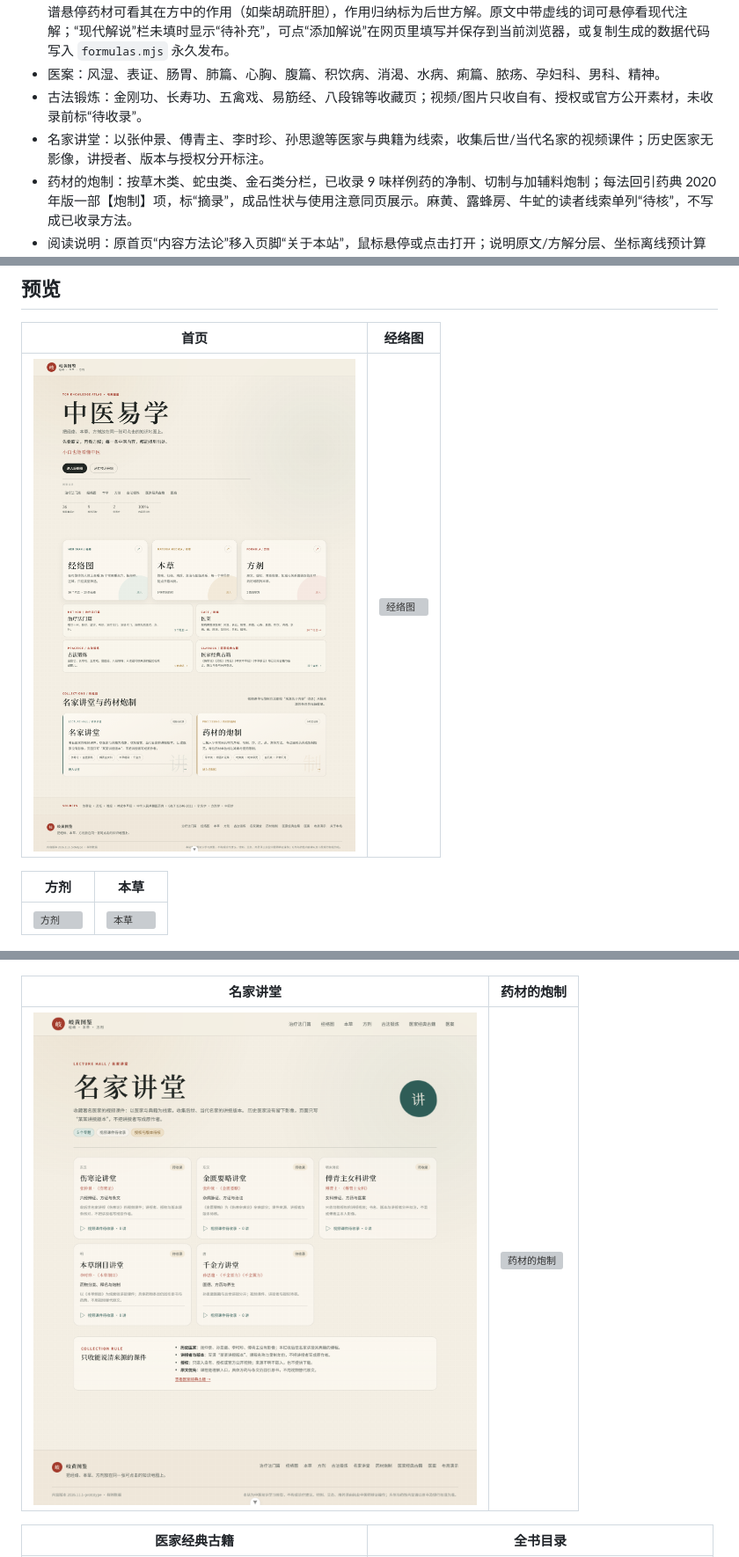
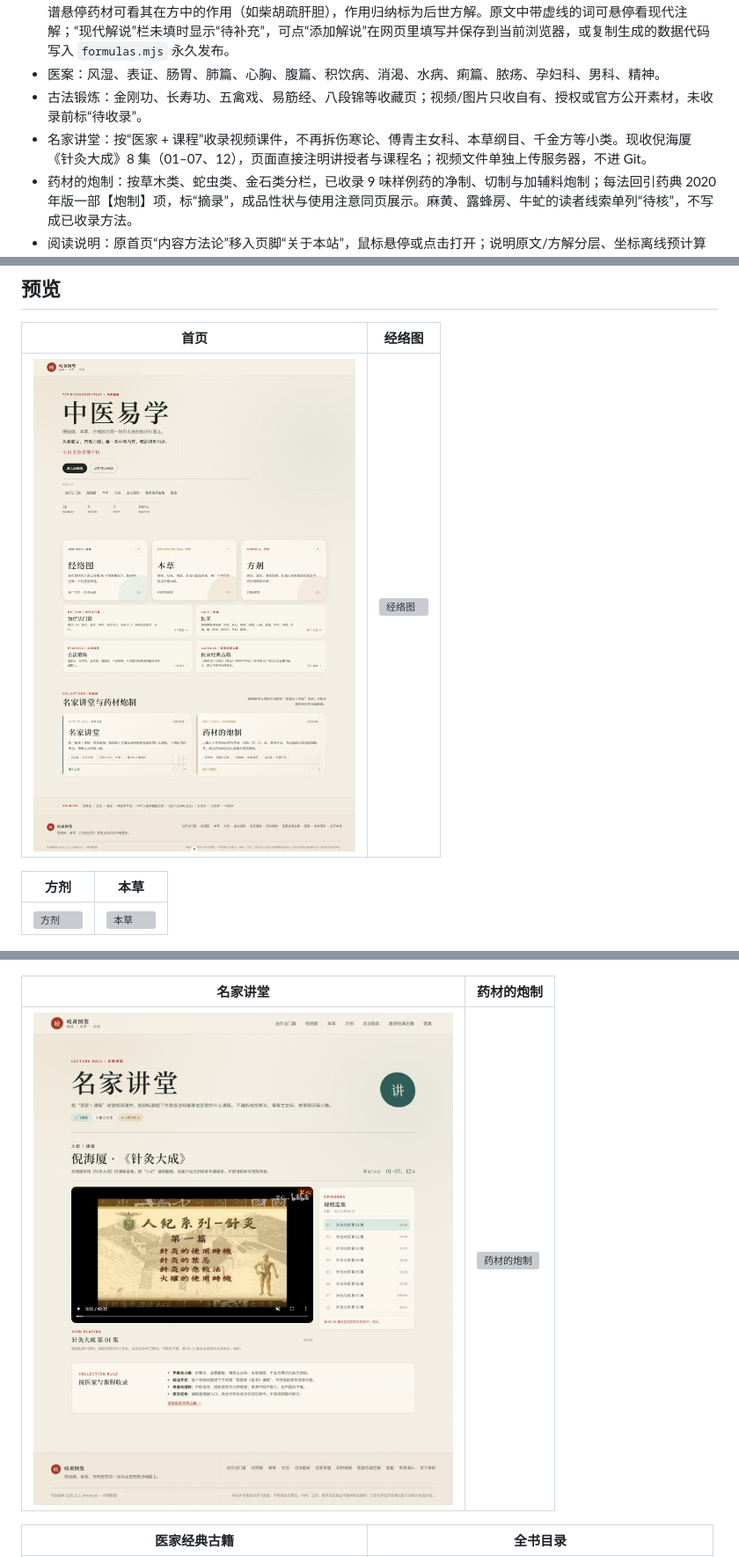
Before and after one commit to kuangting0106/qihuang-tcm, a Markdown page: README.md, 3 parts joined by grey strips. Shown at 88% size. Rendered like a GitHub page; pictures changed too: docs/preview-home.png, docs/preview-lectures.png; grey boxes are pictures that could not be loaded.

```diff
--- a/README.md
+++ b/README.md
@@ -8,7 +8,7 @@
 - 方剂：桂枝汤、小柴胡汤，原文、原文药材选取与煎服法、现代剂量切换、现代煎煮/服用参考、症状、组成、君臣佐使、用量比例、加减、关系图谱、方义解说、历代医家解说栏（预设“古籍条曰”与“历代医家解说”两种占位卡片，原文待补）；君臣佐使用不同颜色和符号区分，原文证据悬停预览/点击查看全文。计量单位标“一两 = 现今的一钱”，组成区先列常用组成配比，用量表默认显示今用剂量，可点“切换古代用量”查看古籍原方用量与比例；方义解说逐味说明该药在方中作用，并汇总主治。小柴胡汤今用配比 5:3:3:5:3:3（柴、芩、参、半、草、姜，大枣另计）。关系图谱悬停药材可看其在方中的作用（如柴胡疏肝胆），作用归纳标为后世方解。原文中带虚线的词可悬停看现代注解；“现代解说”栏未填时显示“待补充”，可点“添加解说”在网页里填写并保存到当前浏览器，或复制生成的数据代码写入 `formulas.mjs` 永久发布。
 - 医案：风湿、表证、肠胃、肺篇、心胸、腹篇、积饮病、消渴、水病、痢篇、脓疡、孕妇科、男科、精神。
 - 古法锻炼：金刚功、长寿功、五禽戏、易筋经、八段锦等收藏页；视频/图片只收自有、授权或官方公开素材，未收录前标“待收录”。
-- 名家讲堂：以张仲景、傅青主、李时珍、孙思邈等医家与典籍为线索，收集后世/当代名家的视频课件；历史医家无影像，讲授者、版本与授权分开标注。
+- 名家讲堂：按“医家 + 课程”收录视频课件，不再拆伤寒论、傅青主女科、本草纲目、千金方等小类。现收倪海厦《针灸大成》8 集（01–07、12），页面直接注明讲授者与课程名；视频文件单独上传服务器，不进 Git。
 - 药材的炮制：按草木类、蛇虫类、金石类分栏，已收录 9 味样例药的净制、切制与加辅料炮制；每法回引药典 2020 年版一部【炮制】项，标“摘录”，成品性状与使用注意同页展示。麻黄、露蜂房、牛虻的读者线索单列“待核”，不写成已收录方法。
 - 阅读说明：原首页“内容方法论”移入页脚“关于本站”，鼠标悬停或点击打开；说明原文/方解分层、坐标离线预计算与大方向排版规则。
 - 医家经典古籍：四部医书全文各自独立——《血证论》《伤寒捷诀》《伤寒论辑义》《石室秘录》。详情页只列作者、序跋、卷次与篇名；点篇名进入该篇原文，序、跋与正文按原书次序排列。另集中展示项目已引用的《伤寒论》《灵枢》《难经》《神农本草经》《本草纲目》等古籍条文，具体条目的出处仍在各内容页旁点击查看。
```
Also changed, not shown: deploy/README.md (+15 -0 lines), docs/tcm-content-sources.md (+3 -1 lines), 5 other files.
